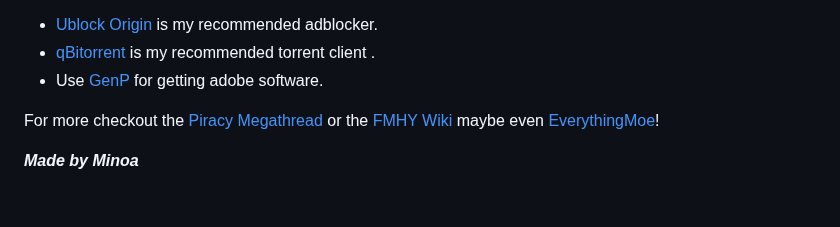
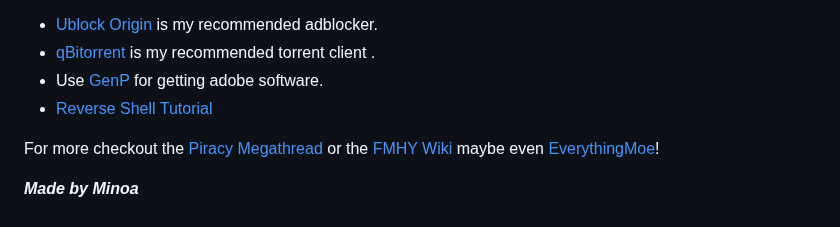
Before and after one commit to M1noa/how, a Markdown page: README.md, the part around the change. Drawn GitHub-style.

```diff
--- a/README.md
+++ b/README.md
@@ -79,6 +79,7 @@
 - [Ublock Origin](https://ublock.org) is my recommended adblocker.
 - [qBitorrent](https://www.qbittorrent.org/) is my recommended torrent client .
 - Use [GenP](https://minoa.is-a-femboy.lol/s/mfwuwlzohh) for getting adobe software.
+- [Reverse Shell Tutorial](/RVshell)
 
 
 For more checkout the [Piracy Megathread](https://rentry.co/megathread) or the [FMHY Wiki](https://fmhy.net/beginners-guide) maybe even [EverythingMoe](https://everythingmoe.com/)!
```
